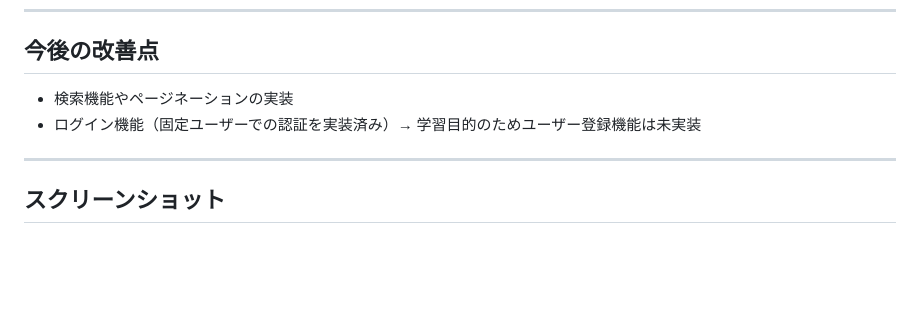
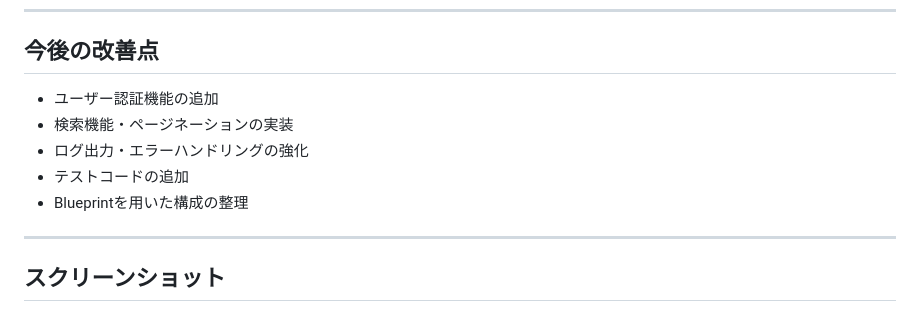
Before and after one commit to 24ma04/flask-crud-portfolio, a Markdown page: README.md, the part around the change. Drawn GitHub-style; blank space fills up the shorter version.

```diff
--- a/README.md
+++ b/README.md
@@ -36,8 +36,11 @@ Webアプリとして形にすることを目標としました。
 ---
 
 ## 今後の改善点
-- 検索機能やページネーションの実装
-- ログイン機能（固定ユーザーでの認証を実装済み）→ 学習目的のためユーザー登録機能は未実装
+- ユーザー認証機能の追加
+- 検索機能・ページネーションの実装
+- ログ出力・エラーハンドリングの強化
+- テストコードの追加
+- Blueprintを用いた構成の整理
 
 
 ---
```
